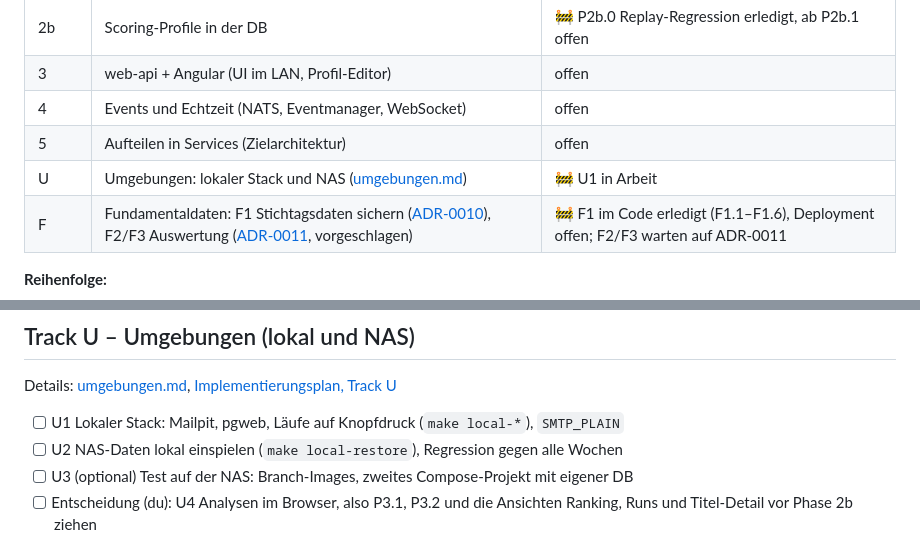
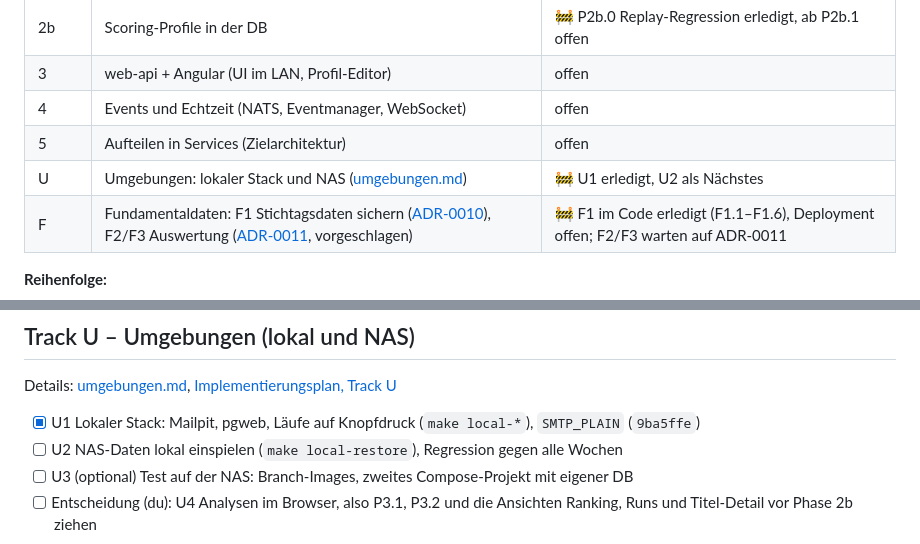
Before and after one commit to KaczmarekD/AktienAnalyse, a Markdown page: docs/architecture/roadmap.md, 2 parts joined by grey strips. Drawn GitHub-style.

Commit message:
docs: Roadmap - U1 abgehakt
Co-Authored-By: Claude Opus 5.5 <noreply@anthropic.com>

```diff
--- a/docs/architecture/roadmap.md
+++ b/docs/architecture/roadmap.md
@@ -17,7 +17,7 @@
 | 3 | web-api + Angular (UI im LAN, Profil-Editor) | offen |
 | 4 | Events und Echtzeit (NATS, Eventmanager, WebSocket) | offen |
 | 5 | Aufteilen in Services (Zielarchitektur) | offen |
-| U | Umgebungen: lokaler Stack und NAS ([umgebungen.md](umgebungen.md)) | 🚧 U1 in Arbeit |
+| U | Umgebungen: lokaler Stack und NAS ([umgebungen.md](umgebungen.md)) | 🚧 U1 erledigt, U2 als Nächstes |
 | F | Fundamentaldaten: F1 Stichtagsdaten sichern ([ADR-0010](../adr/0010-stichtagsdaten-konsens-quartale-kurse.md)), F2/F3 Auswertung ([ADR-0011](../adr/0011-fundamentale-anker-und-belegte-faktoren.md), vorgeschlagen) | 🚧 F1 im Code erledigt (F1.1–F1.6), Deployment offen; F2/F3 warten auf ADR-0011 |
 
 **Reihenfolge:**
@@ -89,7 +89,8 @@ Bewusste Änderungen am Ranking außerhalb von ADR-0011. Details:
 Details: [umgebungen.md](umgebungen.md),
 [Implementierungsplan, Track U](implementierungsplan.md#track-u--umgebungen-lokal-und-nas)
 
-- [ ] U1 Lokaler Stack: Mailpit, pgweb, Läufe auf Knopfdruck (`make local-*`), `SMTP_PLAIN`
+- [x] U1 Lokaler Stack: Mailpit, pgweb, Läufe auf Knopfdruck (`make local-*`), `SMTP_PLAIN`
+      (`9ba5ffe`)
 - [ ] U2 NAS-Daten lokal einspielen (`make local-restore`), Regression gegen alle Wochen
 - [ ] U3 (optional) Test auf der NAS: Branch-Images, zweites Compose-Projekt mit eigener DB
 - [ ] Entscheidung (du): U4 Analysen im Browser, also P3.1, P3.2 und die Ansichten Ranking,
```
